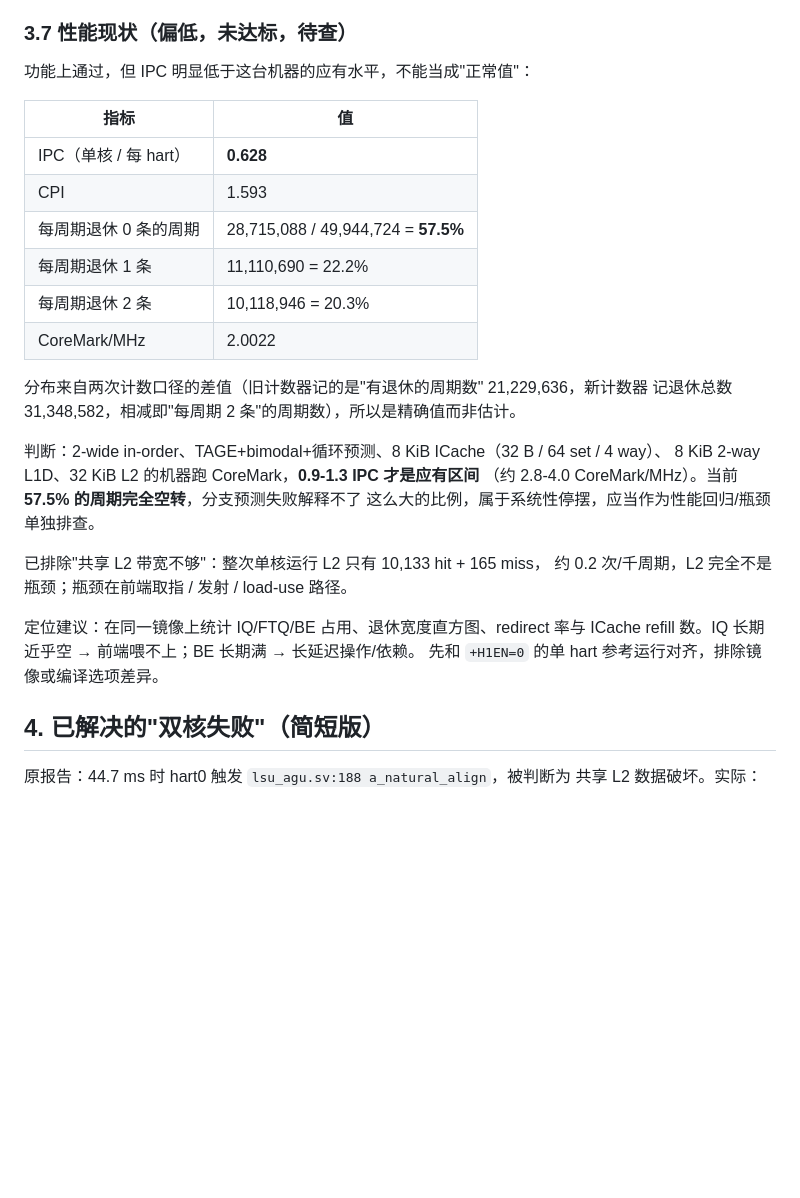
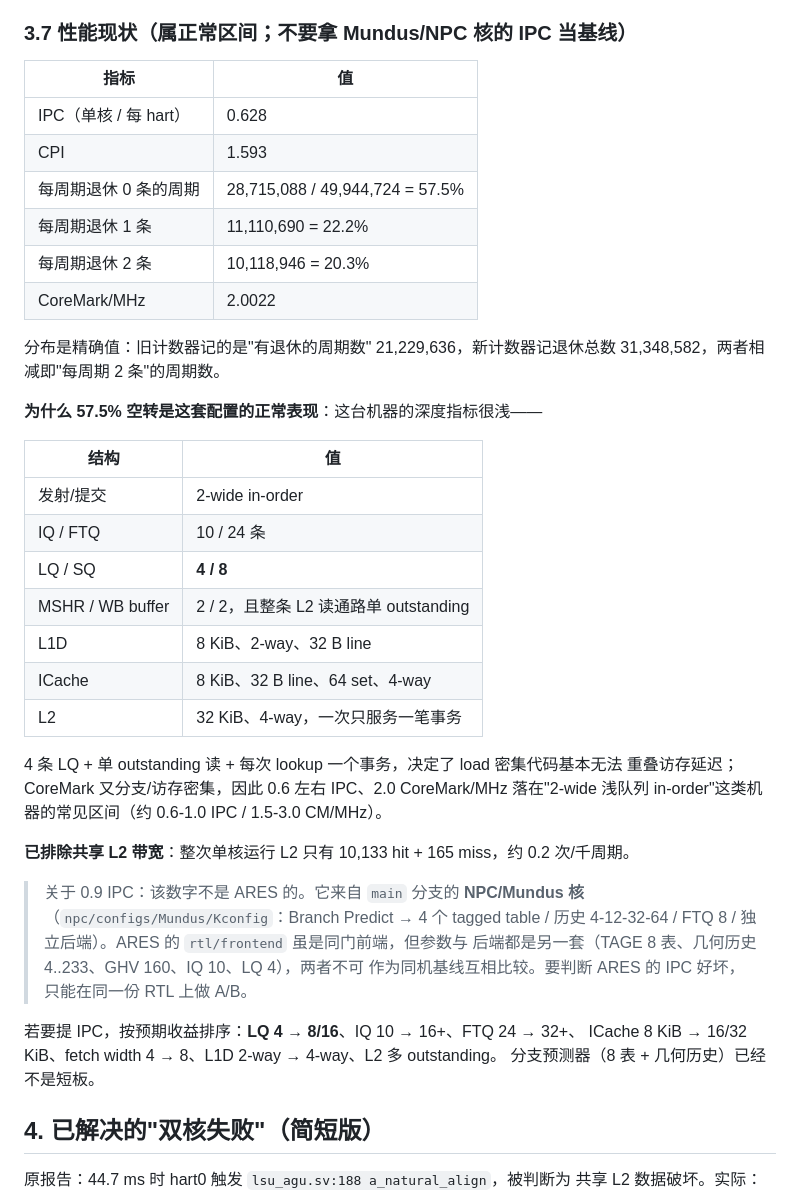
Before and after one commit to PlutoRedbean/ARES, a Markdown page: docs/multicore_l2_handoff.md, the part around the change. Drawn GitHub-style; blank space fills up the shorter version.

Commit message:
docs: correct the IPC framing - the 0.9 baseline is the Mundus/NPC core, not ARES
The screenshots of the "Mundus Settings -> Branch Predict" menu resolve to
npc/configs/Mundus/Kconfig on `main` (4 tagged tables, per-table histories
4/12/32/64, FTQ 8), i.e. the NPC core, a different machine.  Its 0.9 IPC is not
a baseline for ARES.

So drop the "0.628 is below the expected band" claim and replace it with what
the numbers actually support: 0.628 IPC / 2.0 CoreMark/MHz is the normal range
for this 2-wide in-order config, because the depth knobs are deliberately
shallow (LQ 4 / SQ 8, MSHR 2, single-outstanding L2 read, L1D 8 KiB 2-way,
ICache 8 KiB, IQ 10, FTQ 24).  57.5% idle cycles follows from that.

Keep the measured facts (retire-width distribution, L2 is not the bottleneck at
0.2 transactions/1000 cycles) and list the tuning knobs in expected-value order
with LQ depth first.  The branch predictor is not the short pole: ARES already
uses 9 geometric histories up to 233 with GHV 160, deeper than the 4-table /
64-history Mundus config in the screenshot.

```diff
--- a/docs/multicore_l2_handoff.md
+++ b/docs/multicore_l2_handoff.md
@@ -121,33 +121,47 @@ rtl/top/ares_2core_frontend_l2_top.sv
 - `hart1_en`（运行时输入，与 `HART1_ENABLE` 相与）用于单 hart 参考运行
 - MMIO 仍是 stub，CoreMark 不使用
 
-### 3.7 性能现状（**偏低，未达标，待查**）
-
-功能上通过，但 IPC 明显低于这台机器的应有水平，不能当成"正常值"：
+### 3.7 性能现状（属正常区间；**不要拿 Mundus/NPC 核的 IPC 当基线**）
 
 | 指标 | 值 |
 |---|---|
-| IPC（单核 / 每 hart） | **0.628** |
+| IPC（单核 / 每 hart） | 0.628 |
 | CPI | 1.593 |
-| 每周期退休 0 条的周期 | 28,715,088 / 49,944,724 = **57.5%** |
+| 每周期退休 0 条的周期 | 28,715,088 / 49,944,724 = 57.5% |
 | 每周期退休 1 条 | 11,110,690 = 22.2% |
 | 每周期退休 2 条 | 10,118,946 = 20.3% |
 | CoreMark/MHz | 2.0022 |
 
-分布来自两次计数口径的差值（旧计数器记的是"有退休的周期数" 21,229,636，新计数器
-记退休总数 31,348,582，相减即"每周期 2 条"的周期数），所以是精确值而非估计。
+分布是精确值：旧计数器记的是"有退休的周期数" 21,229,636，新计数器记退休总数
+31,348,582，两者相减即"每周期 2 条"的周期数。
 
-判断：2-wide in-order、TAGE+bimodal+循环预测、8 KiB ICache（32 B / 64 set / 4 way）、
-8 KiB 2-way L1D、32 KiB L2 的机器跑 CoreMark，**0.9-1.3 IPC 才是应有区间**
-（约 2.8-4.0 CoreMark/MHz）。当前 **57.5% 的周期完全空转**，分支预测失败解释不了
-这么大的比例，属于系统性停摆，应当作为性能回归/瓶颈单独排查。
+**为什么 57.5% 空转是这套配置的正常表现**：这台机器的深度指标很浅——
 
-已排除"共享 L2 带宽不够"：整次单核运行 L2 只有 10,133 hit + 165 miss，
-约 0.2 次/千周期，L2 完全不是瓶颈；瓶颈在前端取指 / 发射 / load-use 路径。
+| 结构 | 值 |
+|---|---|
+| 发射/提交 | 2-wide in-order |
+| IQ / FTQ | 10 / 24 条 |
+| LQ / SQ | **4 / 8** |
+| MSHR / WB buffer | 2 / 2，且整条 L2 读通路单 outstanding |
+| L1D | 8 KiB、2-way、32 B line |
+| ICache | 8 KiB、32 B line、64 set、4-way |
+| L2 | 32 KiB、4-way，一次只服务一笔事务 |
 
-定位建议：在同一镜像上统计 IQ/FTQ/BE 占用、退休宽度直方图、redirect 率与
-ICache refill 数。IQ 长期近乎空 → 前端喂不上；BE 长期满 → 长延迟操作/依赖。
-先和 `+H1EN=0` 的单 hart 参考运行对齐，排除镜像或编译选项差异。
+4 条 LQ + 单 outstanding 读 + 每次 lookup 一个事务，决定了 load 密集代码基本无法
+重叠访存延迟；CoreMark 又分支/访存密集，因此 0.6 左右 IPC、2.0 CoreMark/MHz
+落在"2-wide 浅队列 in-order"这类机器的常见区间（约 0.6-1.0 IPC / 1.5-3.0 CM/MHz）。
+
+**已排除共享 L2 带宽**：整次单核运行 L2 只有 10,133 hit + 165 miss，约 0.2 次/千周期。
+
+> 关于 0.9 IPC：该数字不是 ARES 的。它来自 `main` 分支的 **NPC/Mundus 核**
+> （`npc/configs/Mundus/Kconfig`：Branch Predict → 4 个 tagged table / 历史
+> 4-12-32-64 / FTQ 8 / 独立后端）。ARES 的 `rtl/frontend` 虽是同门前端，但参数与
+> 后端都是另一套（TAGE 8 表、几何历史 4..233、GHV 160、IQ 10、LQ 4），两者不可
+> 作为同机基线互相比较。要判断 ARES 的 IPC 好坏，只能在同一份 RTL 上做 A/B。
+
+若要提 IPC，按预期收益排序：**LQ 4 → 8/16**、IQ 10 → 16+、FTQ 24 → 32+、
+ICache 8 KiB → 16/32 KiB、fetch width 4 → 8、L1D 2-way → 4-way、L2 多 outstanding。
+分支预测器（8 表 + 几何历史）已经不是短板。
 
 ## 4. 已解决的"双核失败"（简短版）
 
```
